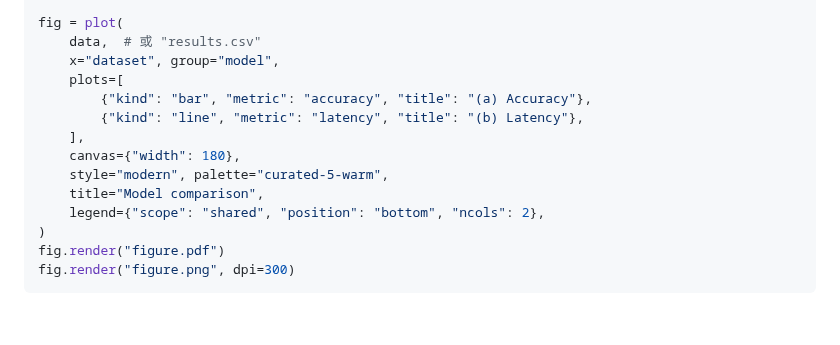
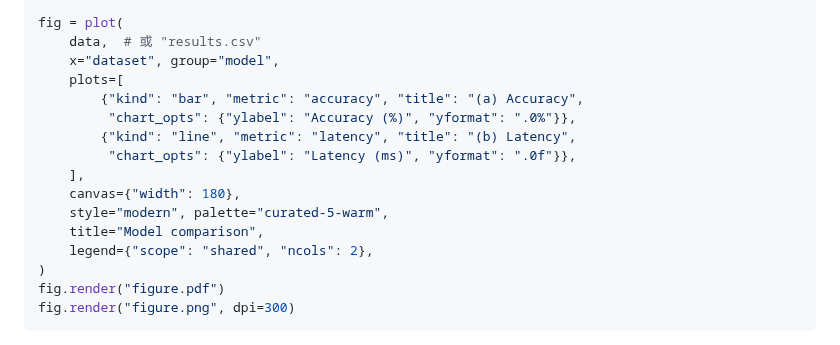
Before and after one commit to frederickc8896-Fabulous/FigCompose, a Markdown page: README.md, the part around one of its changes. Drawn GitHub-style; blank space fills up the shorter version.

```diff
--- a/README.md
+++ b/README.md
@@ -53,13 +53,15 @@ fig = plot(
     data,  # 或 "results.csv"
     x="dataset", group="model",
     plots=[
-        {"kind": "bar", "metric": "accuracy", "title": "(a) Accuracy"},
-        {"kind": "line", "metric": "latency", "title": "(b) Latency"},
+        {"kind": "bar", "metric": "accuracy", "title": "(a) Accuracy",
+         "chart_opts": {"ylabel": "Accuracy (%)", "yformat": ".0%"}},
+        {"kind": "line", "metric": "latency", "title": "(b) Latency",
+         "chart_opts": {"ylabel": "Latency (ms)", "yformat": ".0f"}},
     ],
     canvas={"width": 180},
     style="modern", palette="curated-5-warm",
     title="Model comparison",
-    legend={"scope": "shared", "position": "bottom", "ncols": 2},
+    legend={"scope": "shared", "ncols": 2},
 )
 fig.render("figure.pdf")
 fig.render("figure.png", dpi=300)
```
Also changed, not shown: other parts of README.md (+22 -0 lines), assets/readme/traditional_charts.png, 2 other files.
